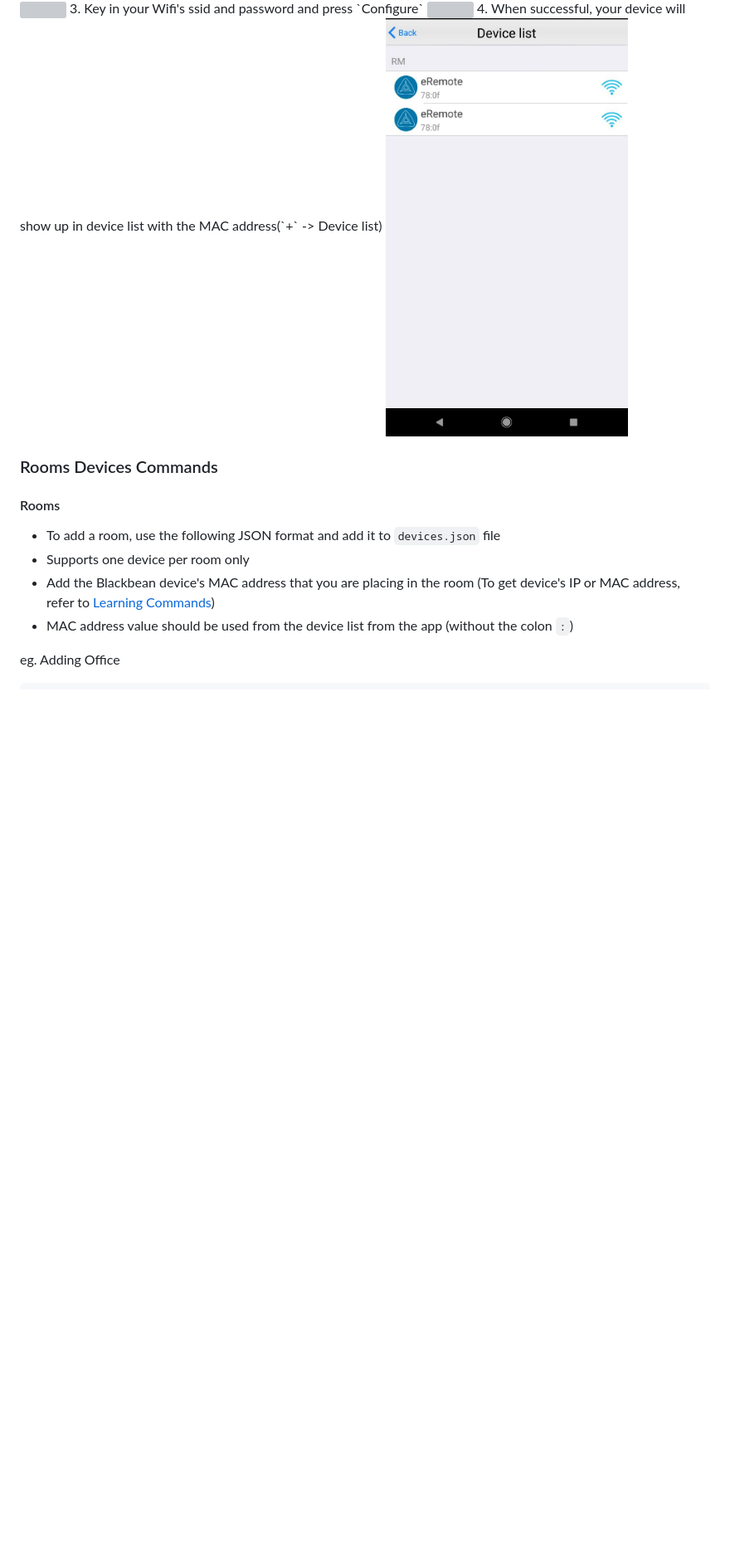
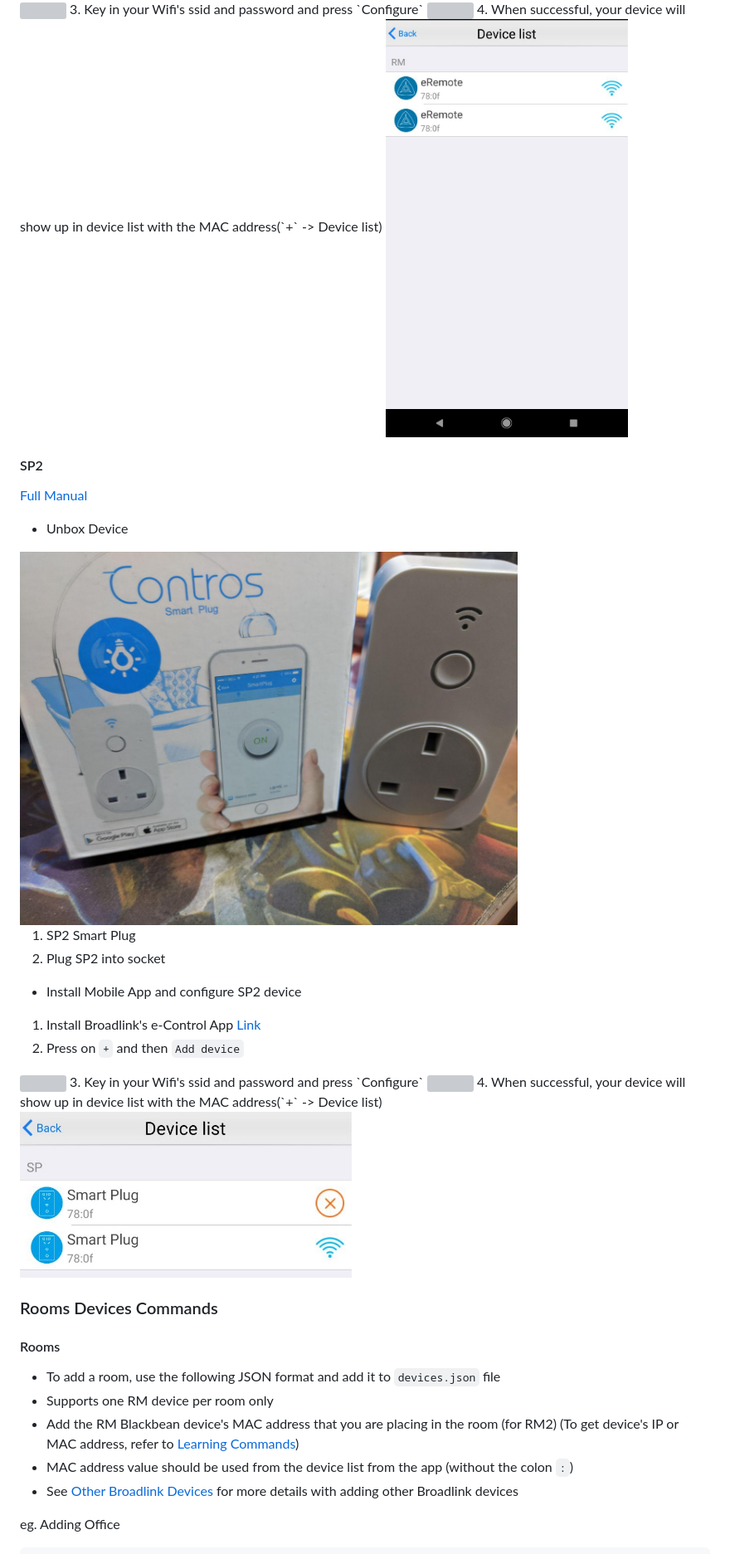
Before and after one commit to joh90/iot, a Markdown page: README.md, the part around one of its changes. Shown at 83% size. Drawn GitHub-style; pictures changed too: docs/screenshots/app_4.jpg (added), docs/screenshots/sp2.jpg (added); blank space fills up the shorter version; grey boxes are pictures that could not be loaded.

Commit message:
README.md: Update with supporting SP2 instructions
- Various screenshot and image
- Update sample_devices.json

````diff
--- a/README.md
+++ b/README.md
@@ -104,13 +108,32 @@ adduser - Add user conversation (provide both user id and username)
 4. When successful, your device will show up in device list with the MAC address(`+` -> Device list)
 <img src="docs/screenshots/app_3.jpg" width="292" height="501">
 
+#### SP2
+[Full Manual](https://fccid.io/2AIWOSP2-US/User-Manual/User-Manual-3580152.pdf)
+
+* Unbox Device
+<img src="docs/screenshots/sp2.jpg" width="600" height="320">
+
+1. SP2 Smart Plug
+1. Plug SP2 into socket
+
+* Install Mobile App and configure SP2 device
+1. Install Broadlink's e-Control App [Link](http://www.ibroadlink.com/app/)
+2. Press on `+` and then `Add device`
+<img src="docs/screenshots/app_1.jpg" width="292" height="501">
+3. Key in your Wifi's ssid and password and press `Configure`
+<img src="docs/screenshots/app_2.jpg" width="292" height="501">
+4. When successful, your device will show up in device list with the MAC address(`+` -> Device list)
+<img src="docs/screenshots/app_4.jpg" width="400" height="200">
+
 ### Rooms Devices Commands
 #### Rooms
 * To add a room, use the following JSON format and add it to `devices.json` file
-* Supports one device per room only
-* Add the Blackbean device's MAC address that you are placing in the room
+* Supports one RM device per room only
+* Add the RM Blackbean device's MAC address that you are placing in the room (for RM2)
 (To get device's IP or MAC address, refer to [Learning Commands](#learning-commands))
 * MAC address value should be used from the device list from the app (without the colon `:`)
+* See [Other Broadlink Devices](#other-broadlink-devices) for more details with adding other Broadlink devices
 
 eg. Adding Office
 ```
````
Also changed, not shown: other parts of README.md (+29 -3 lines), 1 other file.
